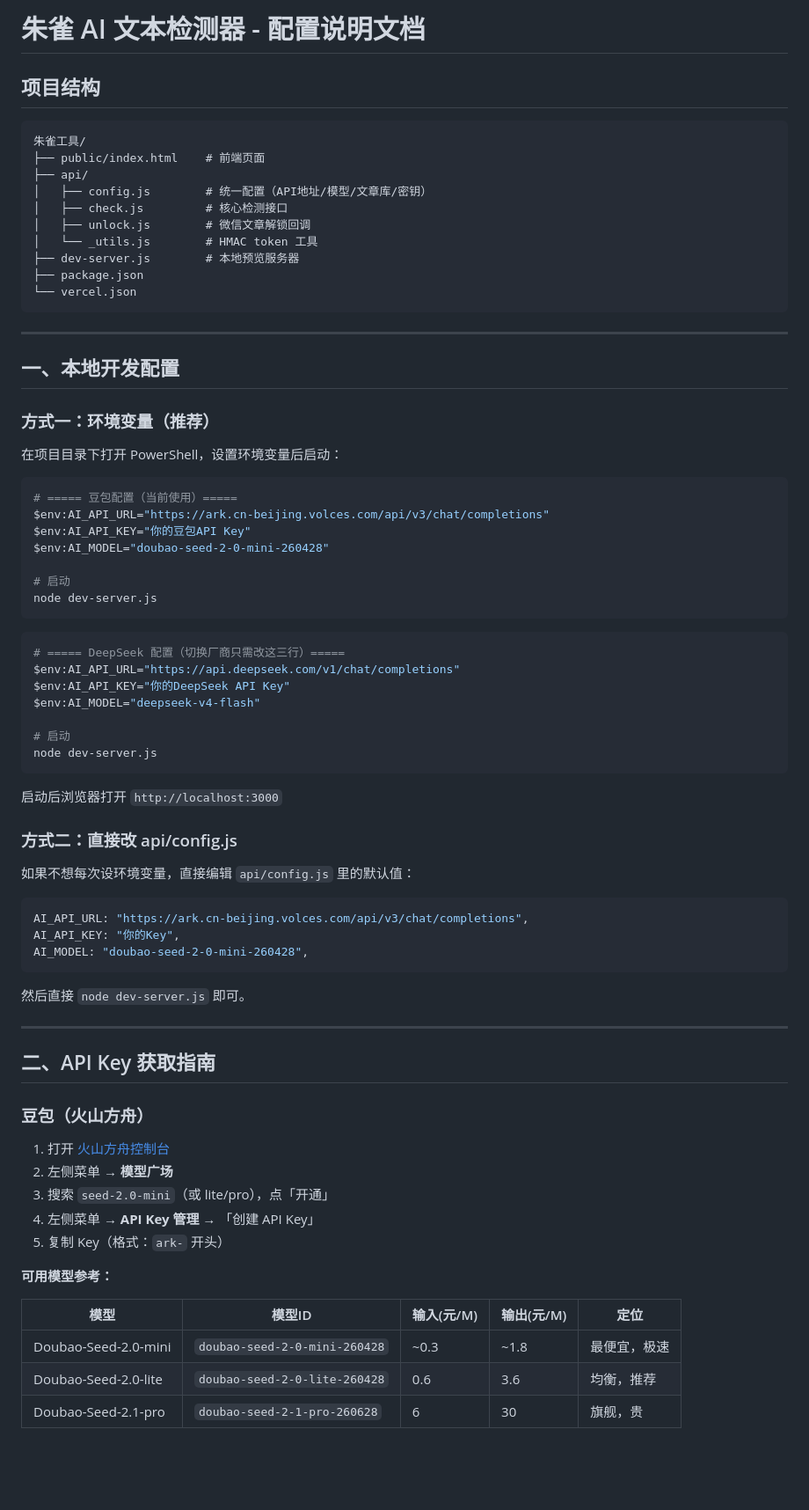
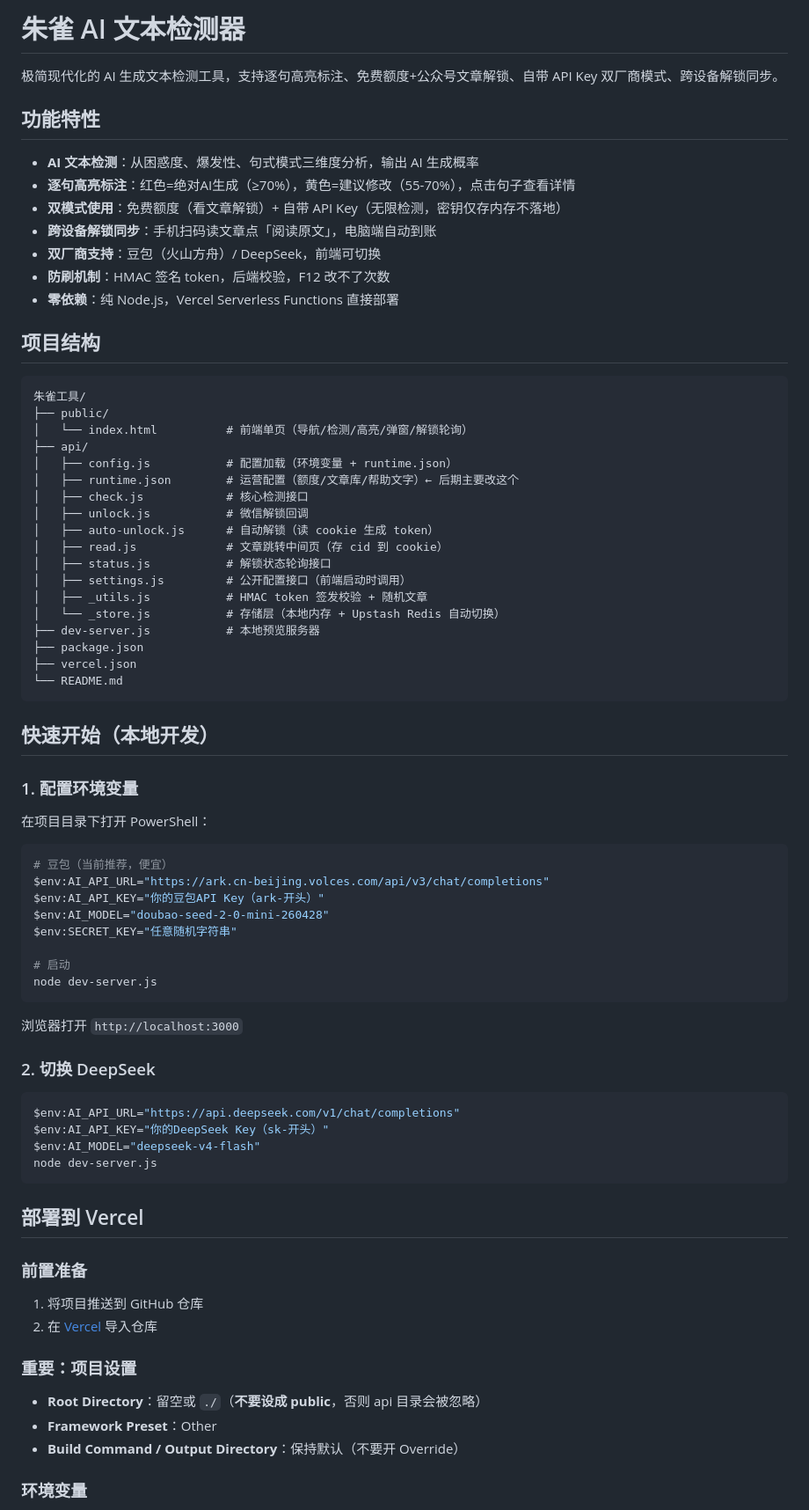
Before and after one commit to hh5646838/AI_Catcher, a Markdown page: README.md, the part around one of its changes. Shown at 88% size. Drawn GitHub-style; blank space fills up the shorter version.

````diff
--- a/README.md
+++ b/README.md
@@ -1,79 +1,80 @@
-# 朱雀 AI 文本检测器 - 配置说明文档
+# 朱雀 AI 文本检测器
+
+极简现代化的 AI 生成文本检测工具，支持逐句高亮标注、免费额度+公众号文章解锁、自带 API Key 双厂商模式、跨设备解锁同步。
+
+## 功能特性
+
+- **AI 文本检测**：从困惑度、爆发性、句式模式三维度分析，输出 AI 生成概率
+- **逐句高亮标注**：红色=绝对AI生成（≥70%），黄色=建议修改（55-70%），点击句子查看详情
+- **双模式使用**：免费额度（看文章解锁）+ 自带 API Key（无限检测，密钥仅存内存不落地）
+- **跨设备解锁同步**：手机扫码读文章点「阅读原文」，电脑端自动到账
+- **双厂商支持**：豆包（火山方舟）/ DeepSeek，前端可切换
+- **防刷机制**：HMAC 签名 token，后端校验，F12 改不了次数
+- **零依赖**：纯 Node.js，Vercel Serverless Functions 直接部署
 
 ## 项目结构
 
 ```
 朱雀工具/
-├── public/index.html    # 前端页面
+├── public/
+│   └── index.html          # 前端单页（导航/检测/高亮/弹窗/解锁轮询）
 ├── api/
-│   ├── config.js        # 统一配置（API地址/模型/文章库/密钥）
-│   ├── check.js         # 核心检测接口
-│   ├── unlock.js        # 微信文章解锁回调
-│   └── _utils.js        # HMAC token 工具
-├── dev-server.js        # 本地预览服务器
+│   ├── config.js           # 配置加载（环境变量 + runtime.json）
+│   ├── runtime.json        # 运营配置（额度/文章库/帮助文字）← 后期主要改这个
+│   ├── check.js            # 核心检测接口
+│   ├── unlock.js           # 微信解锁回调
+│   ├── auto-unlock.js      # 自动解锁（读 cookie 生成 token）
+│   ├── read.js             # 文章跳转中间页（存 cid 到 cookie）
+│   ├── status.js           # 解锁状态轮询接口
+│   ├── settings.js         # 公开配置接口（前端启动时调用）
+│   ├── _utils.js           # HMAC token 签发校验 + 随机文章
+│   └── _store.js           # 存储层（本地内存 + Upstash Redis 自动切换）
+├── dev-server.js           # 本地预览服务器
 ├── package.json
-└── vercel.json
+├── vercel.json
+└── README.md
 ```
 
----
+## 快速开始（本地开发）
 
-## 一、本地开发配置
+### 1. 配置环境变量
 
-### 方式一：环境变量（推荐）
-
-在项目目录下打开 PowerShell，设置环境变量后启动：
+在项目目录下打开 PowerShell：
 
 ```powershell
-# ===== 豆包配置（当前使用）=====
+# 豆包（当前推荐，便宜）
 $env:AI_API_URL="https://ark.cn-beijing.volces.com/api/v3/chat/completions"
-$env:AI_API_KEY="你的豆包API Key"
+$env:AI_API_KEY="你的豆包API Key（ark-开头）"
 $env:AI_MODEL="doubao-seed-2-0-mini-260428"
+$env:SECRET_KEY="任意随机字符串"
 
 # 启动
 node dev-server.js
 ```
 
+浏览器打开 `http://localhost:3000`
+
+### 2. 切换 DeepSeek
+
 ```powershell
-# ===== DeepSeek 配置（切换厂商只需改这三行）=====
 $env:AI_API_URL="https://api.deepseek.com/v1/chat/completions"
-$env:AI_API_KEY="你的DeepSeek API Key"
+$env:AI_API_KEY="你的DeepSeek Key（sk-开头）"
 $env:AI_MODEL="deepseek-v4-flash"
-
-# 启动
 node dev-server.js
 ```
 
-启动后浏览器打开 `http://localhost:3000`
+## 部署到 Vercel
 
-### 方式二：直接改 api/config.js
+### 前置准备
 
-如果不想每次设环境变量，直接编辑 `api/config.js` 里的默认值：
+1. 将项目推送到 GitHub 仓库
+2. 在 [Vercel](https://vercel.com) 导入仓库
 
-```js
-AI_API_URL: "https://ark.cn-beijing.volces.com/api/v3/chat/completions",
-AI_API_KEY: "你的Key",
-AI_MODEL: "doubao-seed-2-0-mini-260428",
-```
+### 重要：项目设置
 
-然后直接 `node dev-server.js` 即可。
+- **Root Directory**：留空或 `./`（**不要设成 public**，否则 api 目录会被忽略）
+- **Framework Preset**：Other
+- **Build Command / Output Directory**：保持默认（不要开 Override）
 
----
+### 环境变量
 
-## 二、API Key 获取指南
-
-### 豆包（火山方舟）
-
-1. 打开 [火山方舟控制台](https://console.volcengine.com/ark)
-2. 左侧菜单 → **模型广场**
-3. 搜索 `seed-2.0-mini`（或 lite/pro），点「开通」
-4. 左侧菜单 → **API Key 管理** → 「创建 API Key」
-5. 复制 Key（格式：`ark-` 开头）
-
-**可用模型参考：**
-
-| 模型 | 模型ID | 输入(元/M) | 输出(元/M) | 定位 |
-|---|---|---|---|---|
-| Doubao-Seed-2.0-mini | `doubao-seed-2-0-mini-260428` | ~0.3 | ~1.8 | 最便宜，极速 |
-| Doubao-Seed-2.0-lite | `doubao-seed-2-0-lite-260428` | 0.6 | 3.6 | 均衡，推荐 |
-| Doubao-Seed-2.1-pro | `doubao-seed-2-1-pro-260628` | 6 | 30 | 旗舰，贵 |
-
````
Also changed, not shown: other parts of README.md (+99 -116 lines).
